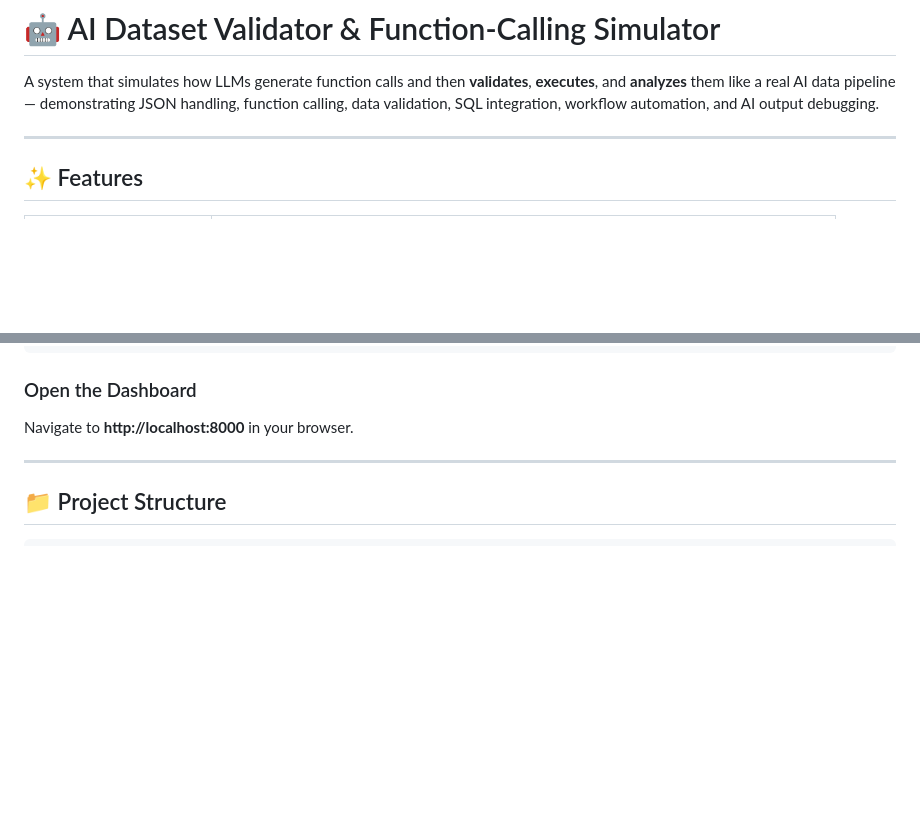
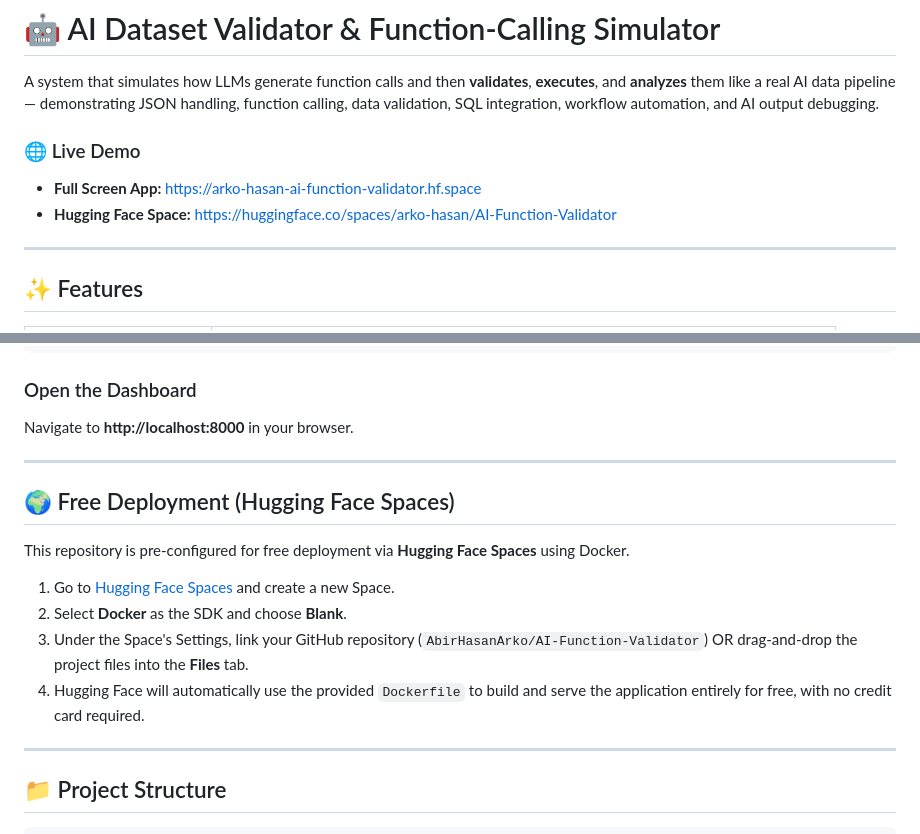
Before and after one commit to AbirHasanArko/AI-Function-Validator, a Markdown page: README.md, 2 parts joined by grey strips. Rendered like a GitHub page; blank space fills up the shorter version.

Commit message:
docs: add live Hugging Face demo links and Docker deployment instructions

```diff
--- a/README.md
+++ b/README.md
@@ -10,6 +10,10 @@ pinned: false
 # 🤖 AI Dataset Validator & Function-Calling Simulator
 
 A system that simulates how LLMs generate function calls and then **validates**, **executes**, and **analyzes** them like a real AI data pipeline — demonstrating JSON handling, function calling, data validation, SQL integration, workflow automation, and AI output debugging.
+
+### 🌐 Live Demo
+- **Full Screen App:** [https://arko-hasan-ai-function-validator.hf.space](https://arko-hasan-ai-function-validator.hf.space)
+- **Hugging Face Space:** [https://huggingface.co/spaces/arko-hasan/AI-Function-Validator](https://huggingface.co/spaces/arko-hasan/AI-Function-Validator)
 
 ---
 
@@ -81,6 +85,17 @@ uvicorn backend.main:app --reload --port 8000
 ### Open the Dashboard
 
 Navigate to **http://localhost:8000** in your browser.
+
+---
+
+## 🌍 Free Deployment (Hugging Face Spaces)
+
+This repository is pre-configured for free deployment via **Hugging Face Spaces** using Docker.
+
+1. Go to [Hugging Face Spaces](https://huggingface.co/spaces) and create a new Space.
+2. Select **Docker** as the SDK and choose **Blank**.
+3. Under the Space's Settings, link your GitHub repository (`AbirHasanArko/AI-Function-Validator`) OR drag-and-drop the project files into the **Files** tab.
+4. Hugging Face will automatically use the provided `Dockerfile` to build and serve the application entirely for free, with no credit card required.
 
 ---
 
```
